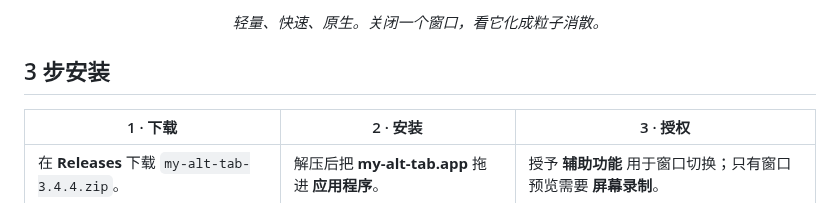
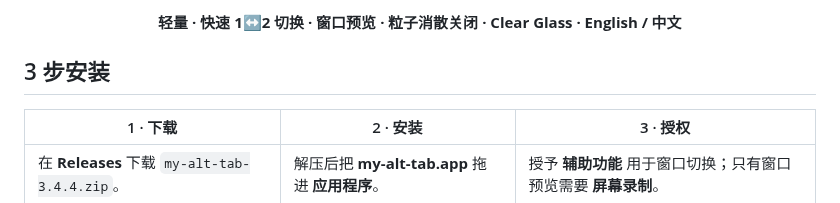
Before and after one commit to zhangqiaoran/windowhop-optimized, a Markdown page: README.zh-CN.md, the part around one of its changes. Rendered like a GitHub page.

Commit message:
docs(readme): 中文首页改为下载海报加动态演示

```diff
--- a/README.zh-CN.md
+++ b/README.zh-CN.md
@@ -18,7 +15,7 @@
 </p>
 
 <p align="center">
-  <em>轻量、快速、原生。关闭一个窗口，看它化成粒子消散。</em>
+  <strong>轻量 · 快速 1↔2 切换 · 窗口预览 · 粒子消散关闭 · Clear Glass · English / 中文</strong>
 </p>
 
 ## 3 步安装
```
Also changed, not shown: other parts of README.zh-CN.md (+7 -10 lines).
